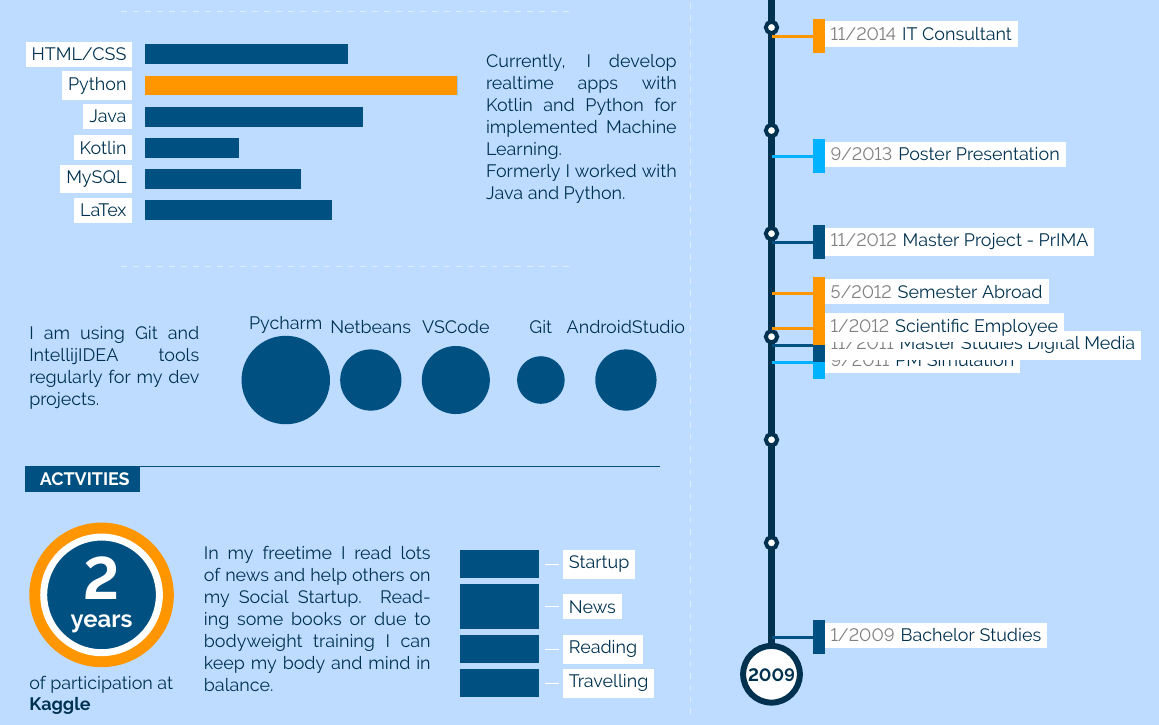
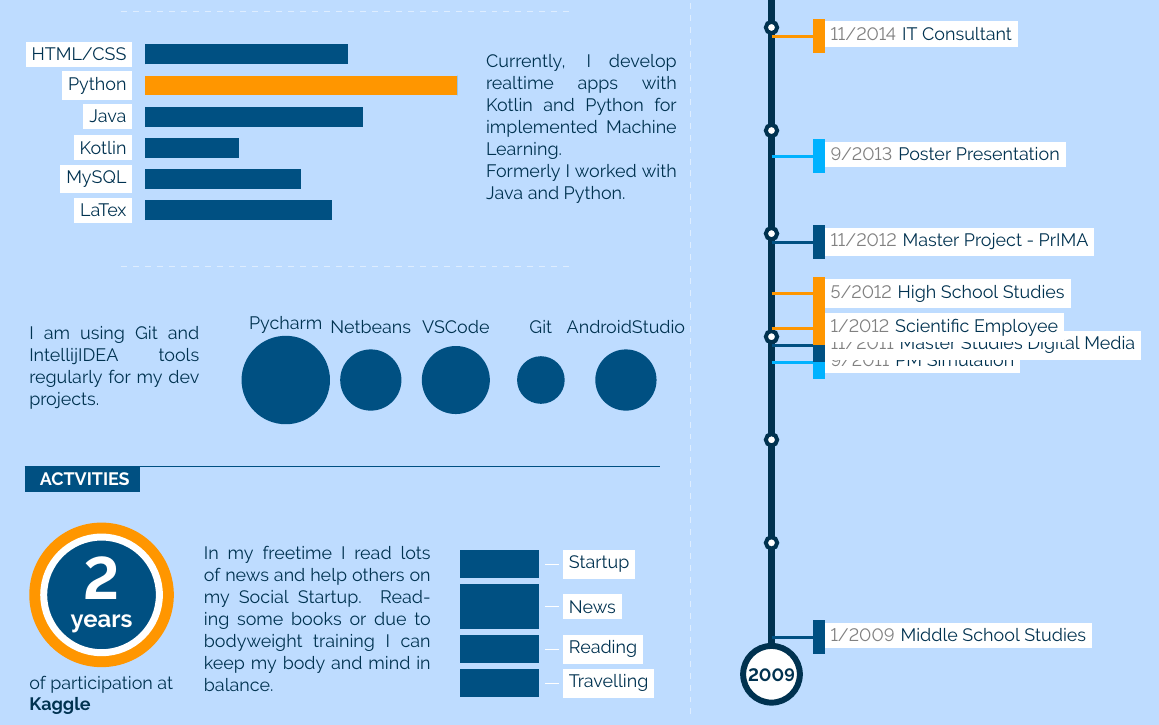
Before and after one commit to fesri-haris/cv-latex, a LaTeX document (infographics/main.tex): part of the page, cut so that both start at the same text. Compiled offline with pdfLaTeX.

Commit message:
Added Experience and Education content

```diff
--- a/infographics/main.tex
+++ b/infographics/main.tex
@@ -480,10 +480,10 @@
 % TIMELINE
 \begin{cvtimeline}{2009}{2020}{20}{\linewidth}
 
-\cvevent{1/2009}{11/2012}{Bachelor Studies}{Uni Bremen}
+\cvevent{1/2009}{11/2012}{Middle School Studies}{Uni}
     {Master Thesis: Semi Automated Scoring in Technology Based Assessment}{thirdcol}{0}
 
-\cvevent{5/2012}{1/2015}{Semester Abroad}{University of Melbourne}
+\cvevent{5/2012}{1/2015}{High School Studies}{University of Melbourne}
     {Mastered six months of study and trans-cultural experience in Melbourne, Australia}{maincol}{1}
 
 \cvevent{6/2015}{11/2019}{Student Assistant}{Uni Bremen}
```
Also changed, not shown: infographics/main.pdf, 4 other files.
